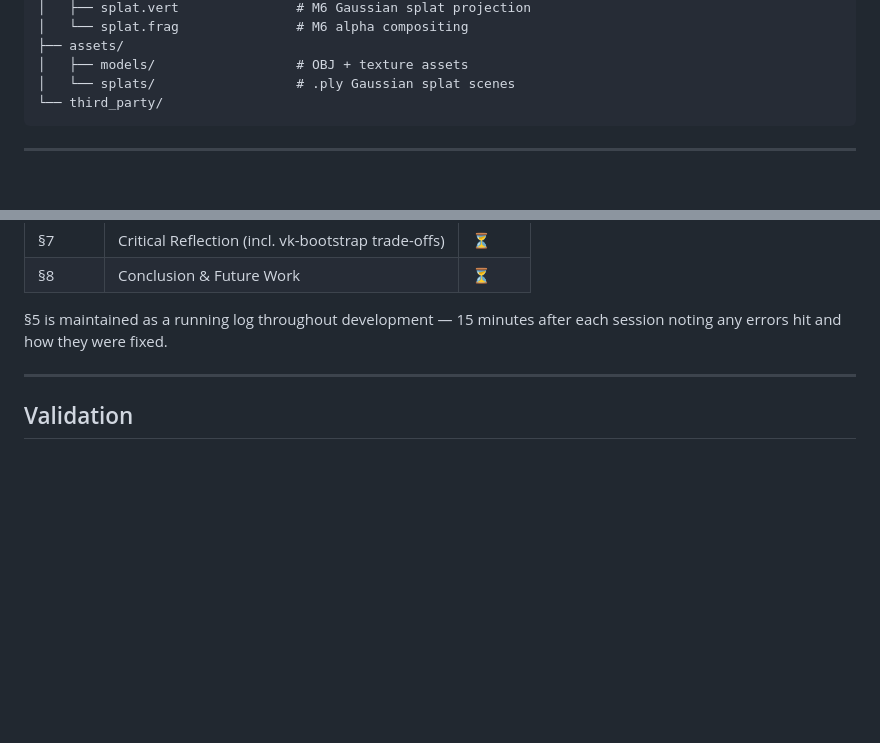
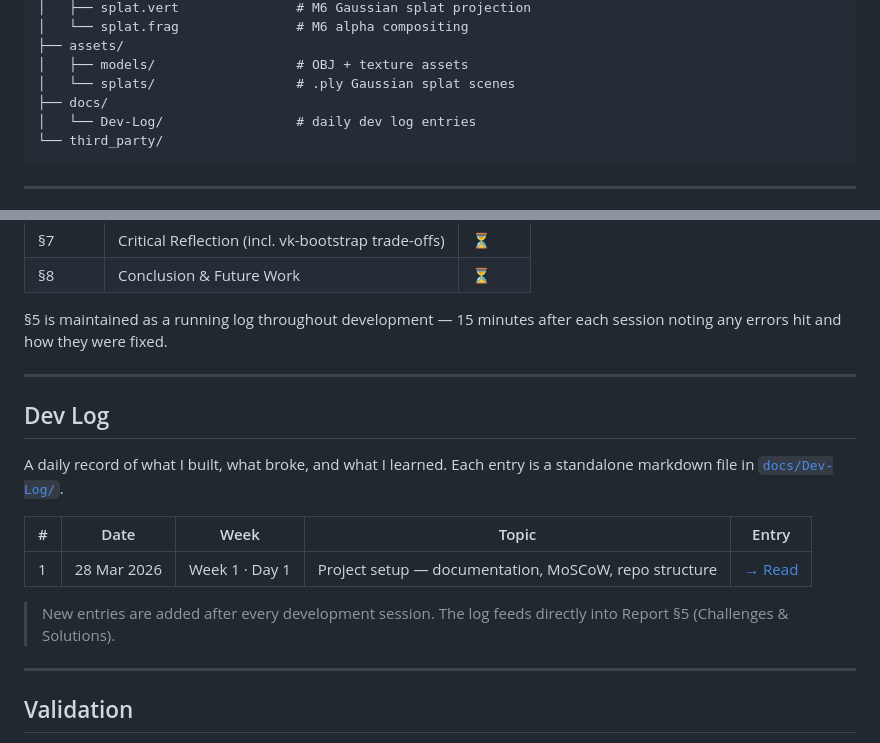
Before and after one commit to Raiju-Deeq/FYP-Vulkan-Renderer, a Markdown page: README.md, 2 parts joined by grey strips. Drawn GitHub-style; blank space fills up the shorter version.

Commit message:
docs: add Dev Log section to README with link to 2026-03-28 entry

````diff
--- a/README.md
+++ b/README.md
@@ -137,6 +137,8 @@ FYP-Vulkan-Renderer/
 ├── assets/
 │   ├── models/                  # OBJ + texture assets
 │   └── splats/                  # .ply Gaussian splat scenes
+├── docs/
+│   └── Dev-Log/                 # daily dev log entries
 └── third_party/
 ```
 
@@ -246,6 +248,18 @@ The report is a **core assessed deliverable**, equal weight to the renderer.
 
 ---
 
+## Dev Log
+
+A daily record of what I built, what broke, and what I learned. Each entry is a standalone markdown file in [`docs/Dev-Log/`](docs/Dev-Log/).
+
+| # | Date | Week | Topic | Entry |
+|---|------|------|-------|-------|
+| 1 | 28 Mar 2026 | Week 1 · Day 1 | Project setup — documentation, MoSCoW, repo structure | [→ Read](docs/Dev-Log/2026-03-28.md) |
+
+> New entries are added after every development session. The log feeds directly into Report §5 (Challenges & Solutions).
+
+---
+
 ## Validation
 
 Validation layers stay **on** for the entire project. Clean startup and shutdown with zero errors is a hard requirement at every milestone.
````
